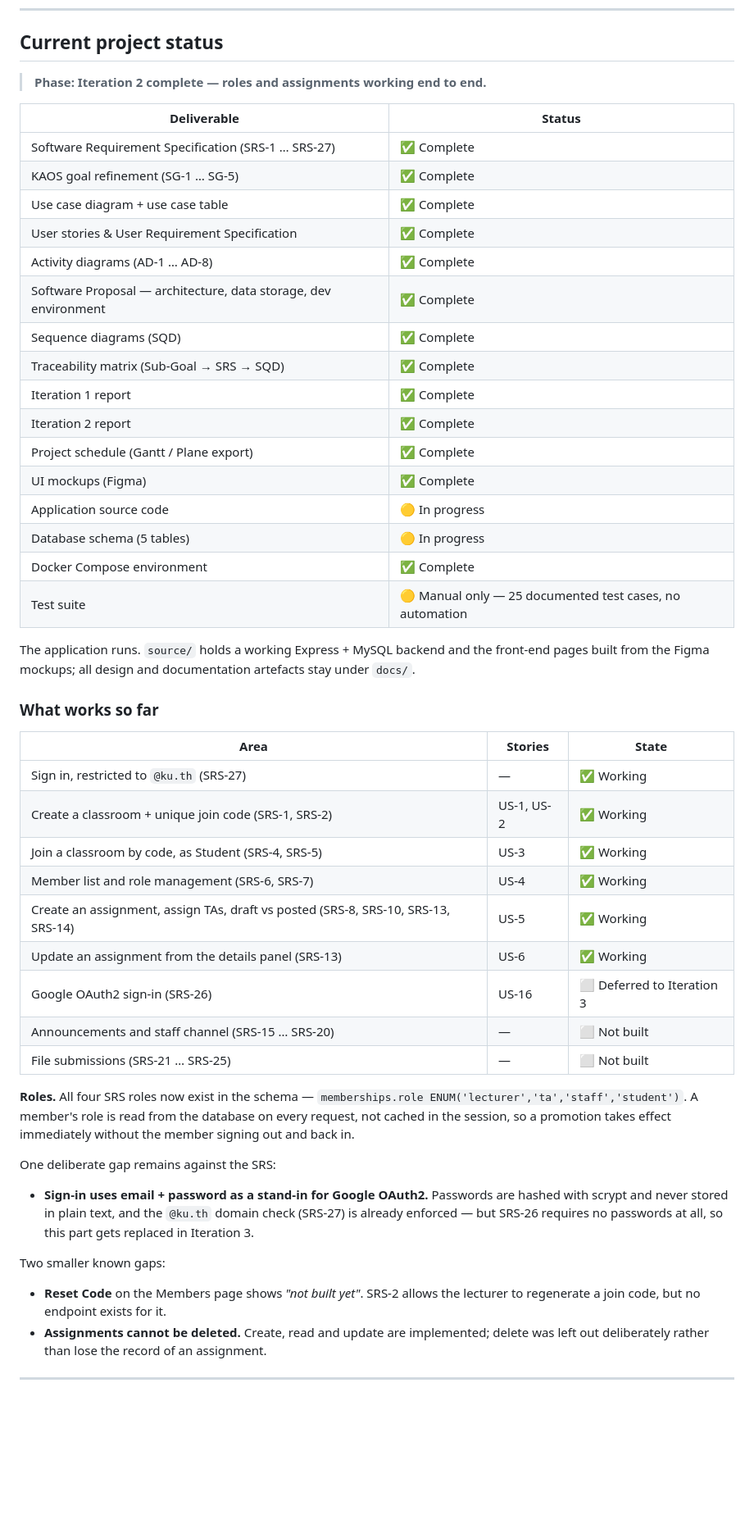
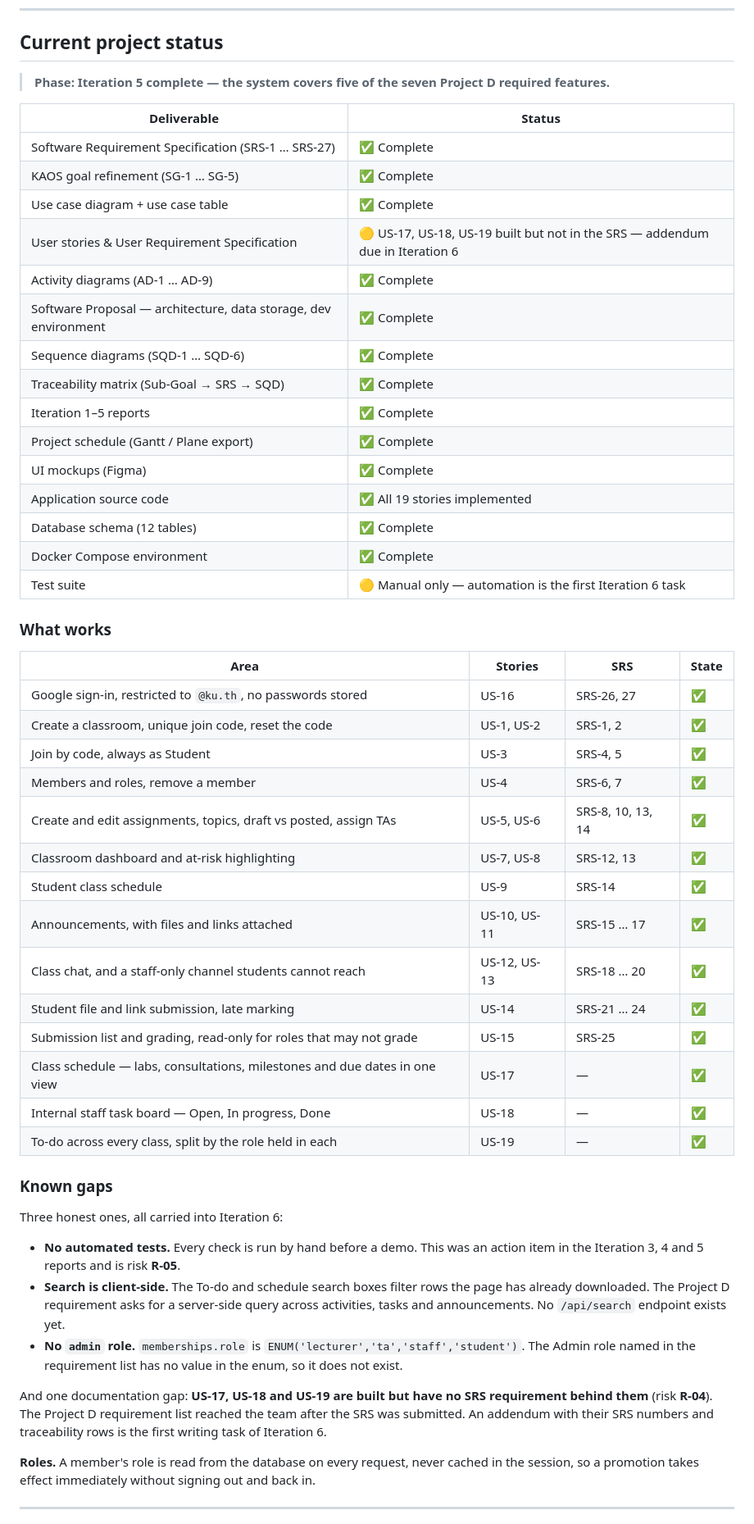
Before and after one commit to ThanawinTH/ISP-Left4Dead, a Markdown page: README.md, the part around one of its changes. Shown at 82% size. GitHub-like rendering; blank space fills up the shorter version.

```diff
--- a/README.md
+++ b/README.md
@@ -51,61 +41,64 @@ no passwords.
 
 ## Current project status
 
-> **Phase: Iteration 2 complete — roles and assignments working end to end.**
+> **Phase: Iteration 5 complete — the system covers five of the seven Project D required features.**
 
 | Deliverable | Status |
 |---|---|
 | Software Requirement Specification (SRS-1 … SRS-27) | ✅ Complete |
 | KAOS goal refinement (SG-1 … SG-5) | ✅ Complete |
 | Use case diagram + use case table | ✅ Complete |
-| User stories & User Requirement Specification | ✅ Complete |
-| Activity diagrams (AD-1 … AD-8) | ✅ Complete |
+| User stories & User Requirement Specification | 🟡 US-17, US-18, US-19 built but not in the SRS — addendum due in Iteration 6 |
+| Activity diagrams (AD-1 … AD-9) | ✅ Complete |
 | Software Proposal — architecture, data storage, dev environment | ✅ Complete |
-| Sequence diagrams (SQD) | ✅ Complete |
+| Sequence diagrams (SQD-1 … SQD-6) | ✅ Complete |
 | Traceability matrix (Sub-Goal → SRS → SQD) | ✅ Complete |
-| Iteration 1 report | ✅ Complete |
-| Iteration 2 report | ✅ Complete |
+| Iteration 1–5 reports | ✅ Complete |
 | Project schedule (Gantt / Plane export) | ✅ Complete |
 | UI mockups (Figma) | ✅ Complete |
-| Application source code | 🟡 In progress |
-| Database schema (5 tables) | 🟡 In progress |
+| Application source code | ✅ All 19 stories implemented |
+| Database schema (12 tables) | ✅ Complete |
 | Docker Compose environment | ✅ Complete |
-| Test suite | 🟡 Manual only — 25 documented test cases, no automation |
+| Test suite | 🟡 Manual only — automation is the first Iteration 6 task |
 
-The application runs. `source/` holds a working Express + MySQL backend and the front-end
-pages built from the Figma mockups; all design and documentation artefacts stay under `docs/`.
+### What works
 
-### What works so far
+| Area | Stories | SRS | State |
+|---|---|---|---|
+| Google sign-in, restricted to `@ku.th`, no passwords stored | US-16 | SRS-26, 27 | ✅ |
+| Create a classroom, unique join code, reset the code | US-1, US-2 | SRS-1, 2 | ✅ |
+| Join by code, always as Student | US-3 | SRS-4, 5 | ✅ |
+| Members and roles, remove a member | US-4 | SRS-6, 7 | ✅ |
+| Create and edit assignments, topics, draft vs posted, assign TAs | US-5, US-6 | SRS-8, 10, 13, 14 | ✅ |
+| Classroom dashboard and at-risk highlighting | US-7, US-8 | SRS-12, 13 | ✅ |
+| Student class schedule | US-9 | SRS-14 | ✅ |
+| Announcements, with files and links attached | US-10, US-11 | SRS-15 … 17 | ✅ |
+| Class chat, and a staff-only channel students cannot reach | US-12, US-13 | SRS-18 … 20 | ✅ |
+| Student file and link submission, late marking | US-14 | SRS-21 … 24 | ✅ |
+| Submission list and grading, read-only for roles that may not grade | US-15 | SRS-25 | ✅ |
+| Class schedule — labs, consultations, milestones and due dates in one view | US-17 | — | ✅ |
+| Internal staff task board — Open, In progress, Done | US-18 | — | ✅ |
+| To-do across every class, split by the role held in each | US-19 | — | ✅ |
 
-| Area | Stories | State |
-|---|---|---|
-| Sign in, restricted to `@ku.th` (SRS-27) | — | ✅ Working |
-| Create a classroom + unique join code (SRS-1, SRS-2) | US-1, US-2 | ✅ Working |
-| Join a classroom by code, as Student (SRS-4, SRS-5) | US-3 | ✅ Working |
-| Member list and role management (SRS-6, SRS-7) | US-4 | ✅ Working |
-| Create an assignment, assign TAs, draft vs posted (SRS-8, SRS-10, SRS-13, SRS-14) | US-5 | ✅ Working |
-| Update an assignment from the details panel (SRS-13) | US-6 | ✅ Working |
-| Google OAuth2 sign-in (SRS-26) | US-16 | ⬜ Deferred to Iteration 3 |
-| Announcements and staff channel (SRS-15 … SRS-20) | — | ⬜ Not built |
-| File submissions (SRS-21 … SRS-25) | — | ⬜ Not built |
+### Known gaps
 
-**Roles.** All four SRS roles now exist in the schema —
-`memberships.role ENUM('lecturer','ta','staff','student')`. A member's role is read from the
-database on every request, not cached in the session, so a promotion takes effect immediately
-without the member signing out and back in.
+Three honest ones, all carried into Iteration 6:
 
-One deliberate gap remains against the SRS:
+- **No automated tests.** Every check is run by hand before a demo. This was an action item in
+  the Iteration 3, 4 and 5 reports and is risk **R-05**.
+- **Search is client-side.** The To-do and schedule search boxes filter rows the page has
+  already downloaded. The Project D requirement asks for a server-side query across activities,
+  tasks and announcements. No `/api/search` endpoint exists yet.
+- **No `admin` role.** `memberships.role` is `ENUM('lecturer','ta','staff','student')`. The
+  Admin role named in the requirement list has no value in the enum, so it does not exist.
 
-- **Sign-in uses email + password as a stand-in for Google OAuth2.** Passwords are hashed with
-  scrypt and never stored in plain text, and the `@ku.th` domain check (SRS-27) is already
-  enforced — but SRS-26 requires no passwords at all, so this part gets replaced in Iteration 3.
+And one documentation gap: **US-17, US-18 and US-19 are built but have no SRS requirement
+behind them** (risk **R-04**). The Project D requirement list reached the team after the SRS was
+submitted. An addendum with their SRS numbers and traceability rows is the first writing task
+of Iteration 6.
 
-Two smaller known gaps:
-
-- **Reset Code** on the Members page shows *"not built yet"*. SRS-2 allows the lecturer to
-  regenerate a join code, but no endpoint exists for it.
-- **Assignments cannot be deleted.** Create, read and update are implemented; delete was left out
-  deliberately rather than lose the record of an assignment.
+**Roles.** A member's role is read from the database on every request, never cached in the
+session, so a promotion takes effect immediately without signing out and back in.
 
 ---
 
```
Also changed, not shown: other parts of README.md (+97 -72 lines).
